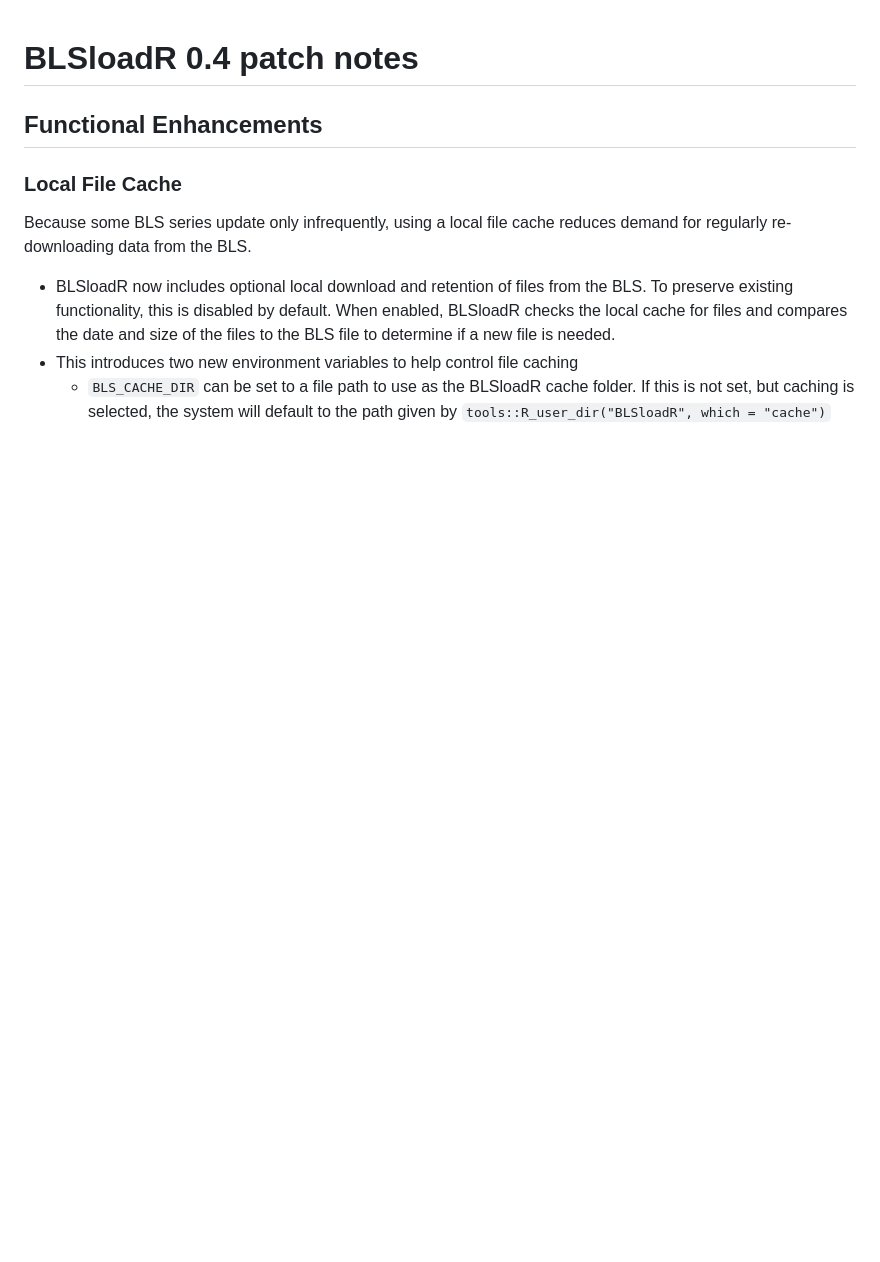
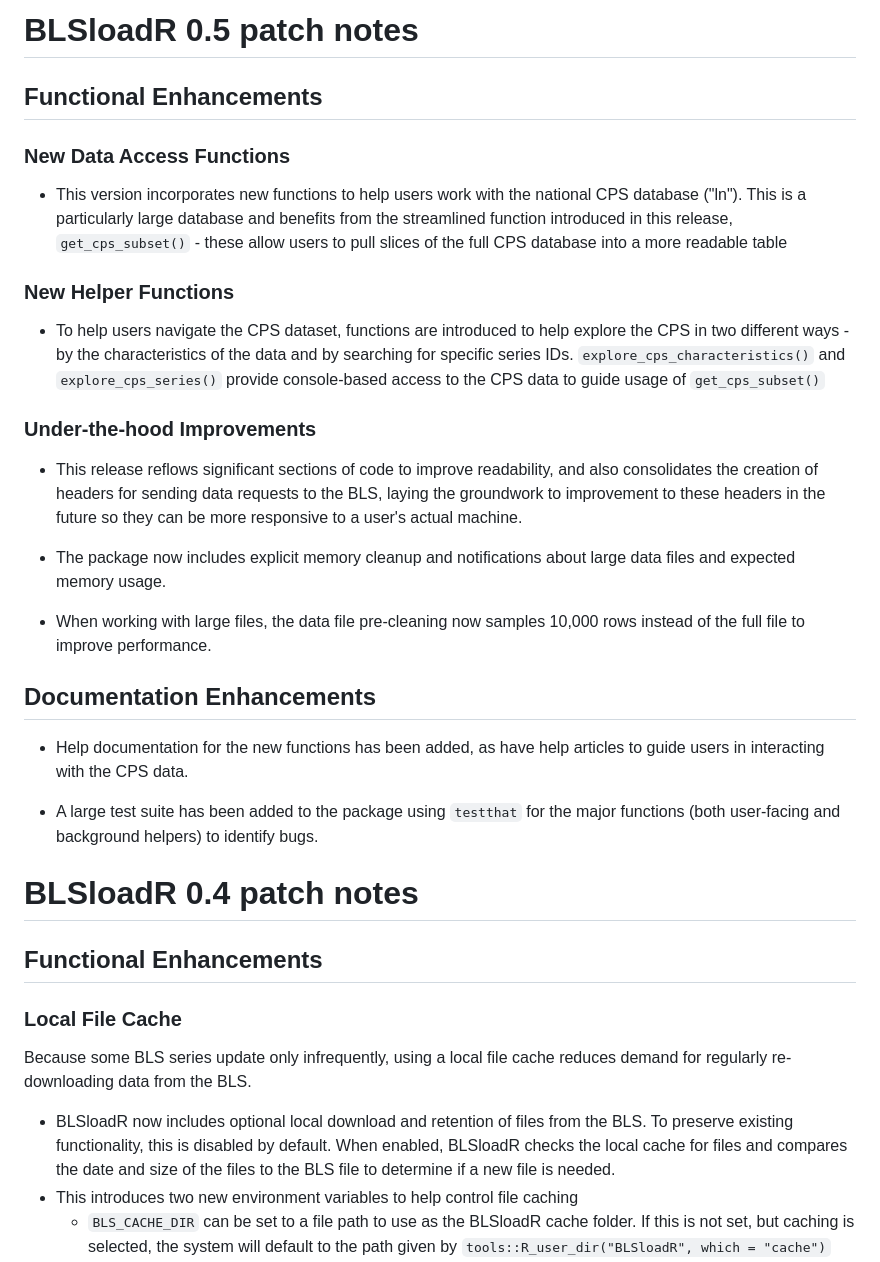
Before and after one commit to schmidtDETR/BLSloadR, a Markdown page: NEWS.md, the part around the change. GitHub-like rendering; blank space fills up the shorter version.

Commit message:
Patch notes for version 0.5 in News.md

```diff
--- a/NEWS.md
+++ b/NEWS.md
@@ -1,3 +1,29 @@
+# BLSloadR 0.5 patch notes
+
+## Functional Enhancements
+
+### New Data Access Functions
+
+-   This version incorporates new functions to help users work with the national CPS database ("ln"). This is a particularly large database and benefits from the streamlined function introduced in this release, `get_cps_subset()` - these allow users to pull slices of the full CPS database into a more readable table
+
+### New Helper Functions
+
+-   To help users navigate the CPS dataset, functions are introduced to help explore the CPS in two different ways - by the characteristics of the data and by searching for specific series IDs. `explore_cps_characteristics()` and `explore_cps_series()` provide console-based access to the CPS data to guide usage of `get_cps_subset()`
+
+### Under-the-hood Improvements
+
+-   This release reflows significant sections of code to improve readability, and also consolidates the creation of headers for sending data requests to the BLS, laying the groundwork to improvement to these headers in the future so they can be more responsive to a user's actual machine.
+
+-   The package now includes explicit memory cleanup and notifications about large data files and expected memory usage.
+
+-   When working with large files, the data file pre-cleaning now samples 10,000 rows instead of the full file to improve performance.
+
+## Documentation Enhancements
+
+-   Help documentation for the new functions has been added, as have help articles to guide users in interacting with the CPS data.
+
+-   A large test suite has been added to the package using `testthat` for the major functions (both user-facing and background helpers) to identify bugs.
+
 # BLSloadR 0.4 patch notes
 
 ## Functional Enhancements
```
